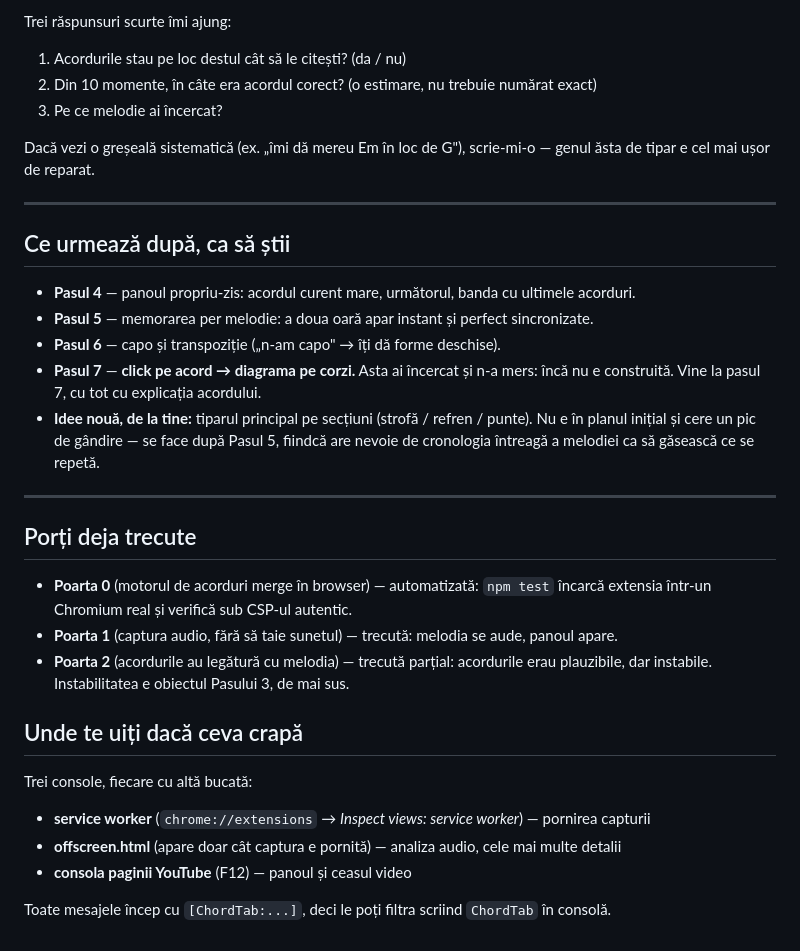
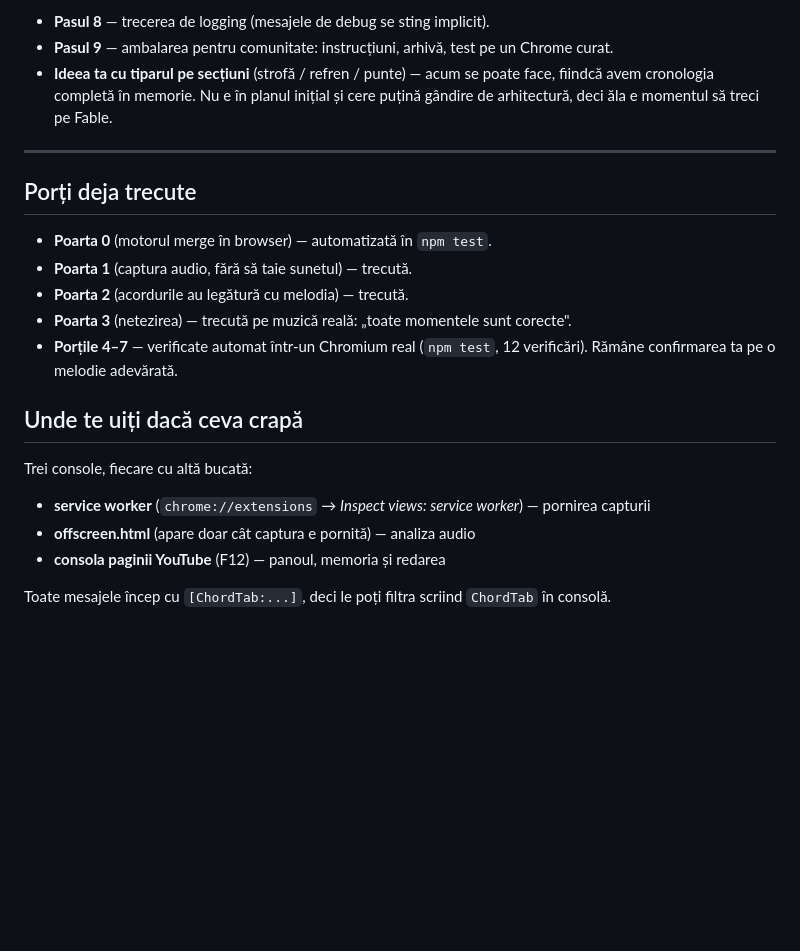
Before and after one commit to andreitrandaf1982-glitch/chordtab, a Markdown page: docs/VERIFICARE.md, the part around one of its changes. GitHub-like rendering; blank space fills up the shorter version.

```diff
--- a/docs/VERIFICARE.md
+++ b/docs/VERIFICARE.md
@@ -62,41 +64,26 @@ constant greșite (ex. mereu cu un ton mai sus).
 
-Trei răspunsuri scurte îmi ajung:
-
-1. Acordurile stau pe loc destul cât să le citești? (da / nu)
-2. Din 10 momente, în câte era acordul corect? (o estimare, nu trebuie numărat exact)
-3. Pe ce melodie ai încercat?
-
-Dacă vezi o greșeală sistematică (ex. „îmi dă mereu Em în loc de G"), scrie-mi-o — genul ăsta
-de tipar e cel mai ușor de reparat.
-
----
-
-## Ce urmează după, ca să știi
-
-- **Pasul 4** — panoul propriu-zis: acordul curent mare, următorul, banda cu ultimele acorduri.
-- **Pasul 5** — memorarea per melodie: a doua oară apar instant și perfect sincronizate.
-- **Pasul 6** — capo și transpoziție („n-am capo" → îți dă forme deschise).
-- **Pasul 7** — **click pe acord → diagrama pe corzi.** Asta ai încercat și n-a mers: încă nu e
-  construită. Vine la pasul 7, cu tot cu explicația acordului.
-- **Idee nouă, de la tine:** tiparul principal pe secțiuni (strofă / refren / punte). Nu e în
-  planul inițial și cere un pic de gândire — se face după Pasul 5, fiindcă are nevoie de
-  cronologia întreagă a melodiei ca să găsească ce se repetă.
+- **Pasul 8** — trecerea de logging (mesajele de debug se sting implicit).
+- **Pasul 9** — ambalarea pentru comunitate: instrucțiuni, arhivă, test pe un Chrome curat.
+- **Ideea ta cu tiparul pe secțiuni** (strofă / refren / punte) — acum se poate face, fiindcă
+  avem cronologia completă în memorie. Nu e în planul inițial și cere puțină gândire de
+  arhitectură, deci ăla e momentul să treci pe Fable.
 
 ---
 
 ## Porți deja trecute
 
-- **Poarta 0** (motorul de acorduri merge în browser) — automatizată: `npm test` încarcă
-  extensia într-un Chromium real și verifică sub CSP-ul autentic.
-- **Poarta 1** (captura audio, fără să taie sunetul) — trecută: melodia se aude, panoul apare.
-- **Poarta 2** (acordurile au legătură cu melodia) — trecută parțial: acordurile erau plauzibile,
-  dar instabile. Instabilitatea e obiectul Pasului 3, de mai sus.
+- **Poarta 0** (motorul merge în browser) — automatizată în `npm test`.
+- **Poarta 1** (captura audio, fără să taie sunetul) — trecută.
+- **Poarta 2** (acordurile au legătură cu melodia) — trecută.
+- **Poarta 3** (netezirea) — trecută pe muzică reală: „toate momentele sunt corecte".
+- **Porțile 4–7** — verificate automat într-un Chromium real (`npm test`, 12 verificări).
+  Rămâne confirmarea ta pe o melodie adevărată.
 
 ## Unde te uiți dacă ceva crapă
 
 Trei console, fiecare cu altă bucată:
 - **service worker** (`chrome://extensions` → *Inspect views: service worker*) — pornirea capturii
-- **offscreen.html** (apare doar cât captura e pornită) — analiza audio, cele mai multe detalii
-- **consola paginii YouTube** (F12) — panoul și ceasul video
+- **offscreen.html** (apare doar cât captura e pornită) — analiza audio
+- **consola paginii YouTube** (F12) — panoul, memoria și redarea
 
 Toate mesajele încep cu `[ChordTab:...]`, deci le poți filtra scriind `ChordTab` în consolă.
```
Also changed, not shown: other parts of docs/VERIFICARE.md (+41 -39 lines), README.md (+21 -1 lines), docs/PLAN-guitar-chords-extension.md (+38 -0 lines), docs/capturi/panou-capo.png (added), docs/capturi/panou.png (added), 9 other files.
